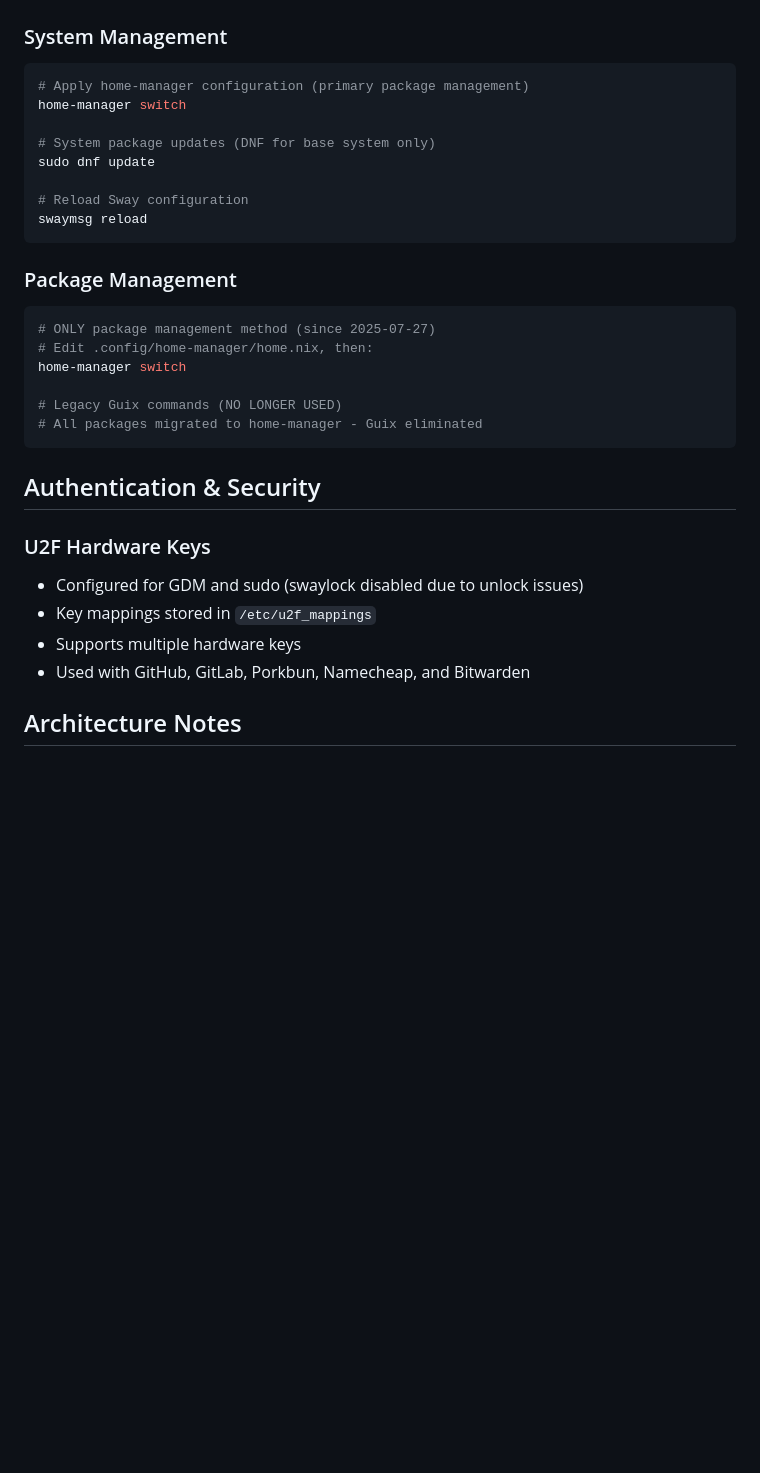
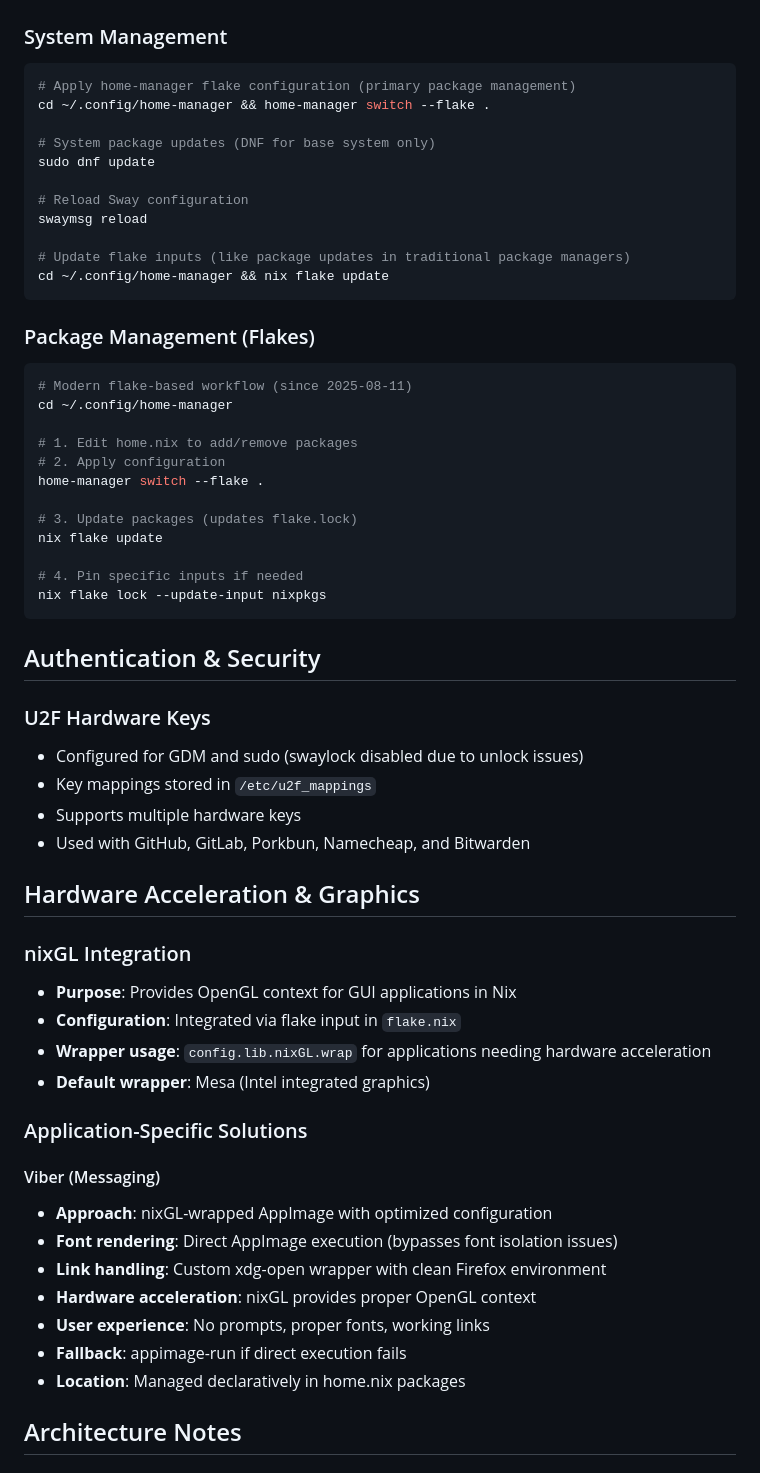
Before and after one commit to PavlosMelissinos/dotfiles, a Markdown page: CLAUDE.md, the part around one of its changes. Drawn GitHub-style; blank space fills up the shorter version.

Commit message:
[docs] Update CLAUDE.md for flake-based workflow and nixGL integration
- Document new flake-based home-manager workflow
- Update package management commands to use 'home-manager switch --flake .'
- Add flake update procedures and input management
- Document nixGL integration for hardware acceleration
- Add comprehensive Viber setup documentation covering:
  * nixGL wrapper approach for hardware acceleration
  * Direct AppImage execution for proper font rendering
  * Custom xdg-open wrapper for clean link handling
  * User experience optimizations (no prompts, working links)
- Update command examples to reflect modern flake workflow
- Clarify configuration file structure (flake.nix, home.nix, flake.lock)

This brings documentation in line with the new flake-based architecture
and provides clear guidance for future maintenance and development.

🤖 Generated with [Claude Code](https://claude.ai/code)

Co-Authored-By: Claude <noreply@anthropic.com>

````diff
--- a/CLAUDE.md
+++ b/CLAUDE.md
@@ -47,24 +51,33 @@ terminal applications, and various GUI tools.
 
 ### System Management
 ```bash
-# Apply home-manager configuration (primary package management)
-home-manager switch
+# Apply home-manager flake configuration (primary package management)
+cd ~/.config/home-manager && home-manager switch --flake .
 
 # System package updates (DNF for base system only)
 sudo dnf update
 
 # Reload Sway configuration
 swaymsg reload
+
+# Update flake inputs (like package updates in traditional package managers)
+cd ~/.config/home-manager && nix flake update
 ```
 
-### Package Management
+### Package Management (Flakes)
 ```bash
-# ONLY package management method (since 2025-07-27)
-# Edit .config/home-manager/home.nix, then:
-home-manager switch
+# Modern flake-based workflow (since 2025-08-11)
+cd ~/.config/home-manager
 
-# Legacy Guix commands (NO LONGER USED)
-# All packages migrated to home-manager - Guix eliminated
+# 1. Edit home.nix to add/remove packages
+# 2. Apply configuration
+home-manager switch --flake .
+
+# 3. Update packages (updates flake.lock)
+nix flake update
+
+# 4. Pin specific inputs if needed
+nix flake lock --update-input nixpkgs
 ```
 
 ## Authentication & Security
@@ -74,6 +87,25 @@ home-manager switch
 - Key mappings stored in `/etc/u2f_mappings`
 - Supports multiple hardware keys
 - Used with GitHub, GitLab, Porkbun, Namecheap, and Bitwarden
+
+## Hardware Acceleration & Graphics
+
+### nixGL Integration
+- **Purpose**: Provides OpenGL context for GUI applications in Nix
+- **Configuration**: Integrated via flake input in `flake.nix`
+- **Wrapper usage**: `config.lib.nixGL.wrap` for applications needing hardware acceleration
+- **Default wrapper**: Mesa (Intel integrated graphics)
+
+### Application-Specific Solutions
+
+#### Viber (Messaging)
+- **Approach**: nixGL-wrapped AppImage with optimized configuration
+- **Font rendering**: Direct AppImage execution (bypasses font isolation issues)
+- **Link handling**: Custom xdg-open wrapper with clean Firefox environment
+- **Hardware acceleration**: nixGL provides proper OpenGL context
+- **User experience**: No prompts, proper fonts, working links
+- **Fallback**: appimage-run if direct execution fails
+- **Location**: Managed declaratively in home.nix packages
 
 ## Architecture Notes
 
````
Also changed, not shown: other parts of CLAUDE.md (+8 -4 lines).
